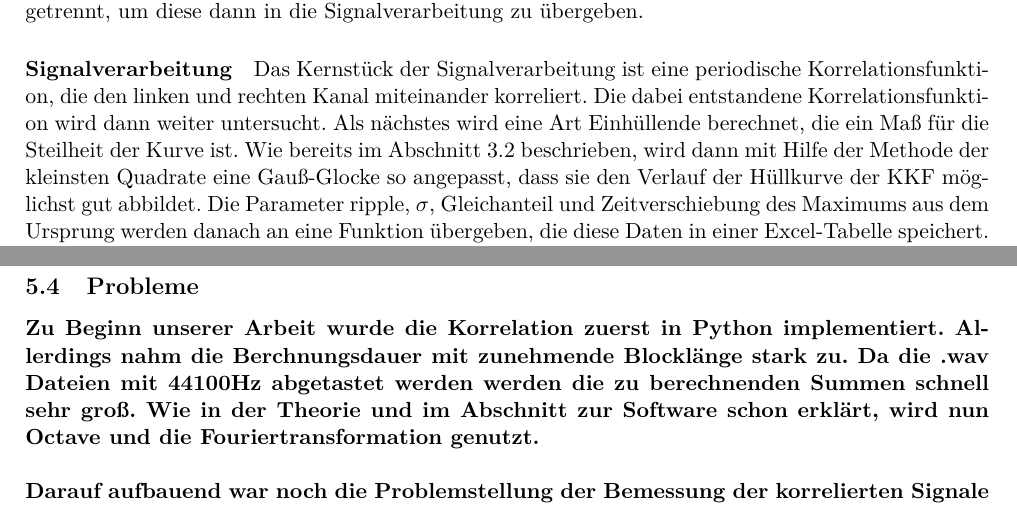
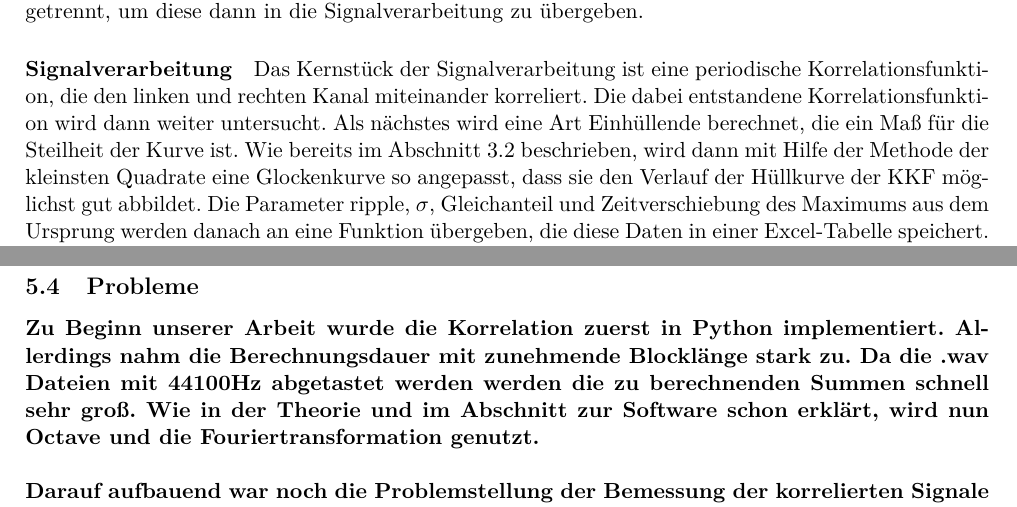
Before and after one commit to orgarten/Hauptseminar, a LaTeX document (Beleg/Beleg_noCD.tex, which reads Beleg/programm.tex): two parts of pages 10 and 13 of 19, joined at a grey line, cut so that both start at the same text. Compiled offline with pdfLaTeX.

Commit message:
Gauß-Kurve -> Glockenkurve

```diff
--- a/Beleg/programm.tex
+++ b/Beleg/programm.tex
@@ -3,7 +3,7 @@ Das Programm ist in 3 funktionale Teile gegliedert. Dazu zählt das Einlesen der
 \paragraph{Einlesen der Audiodaten}
 Die Audiodateien liegen im WAV-Format als Stereoaufnahme vor. Zunächst wird eine Liste mit allen Dateien in einem bestimmten Ordner erstellt, damit die Dateien nacheinander eingelesen werden können. Im nächsten Schritt werden die beiden Kanäle voneinander getrennt, um diese dann in die Signalverarbeitung zu übergeben.
 \paragraph{Signalverarbeitung}
-Das Kernstück der Signalverarbeitung ist eine periodische Korrelationsfunktion, die den linken und rechten Kanal miteinander korreliert. Die dabei entstandene Korrelationsfunktion wird dann weiter untersucht. Als nächstes wird eine Art Einhüllende berechnet, die ein Maß für die Steilheit der Kurve ist. Wie bereits im Abschnitt 3.2 beschrieben, wird dann mit Hilfe der Methode der kleinsten Quadrate eine Gauß-Glocke so angepasst, dass sie den Verlauf der Hüllkurve der KKF möglichst gut abbildet. Die Parameter ripple, $\sigma$, Gleichanteil und Zeitverschiebung des Maximums aus dem Ursprung werden danach an eine Funktion übergeben, die diese Daten in einer Excel-Tabelle speichert.
+Das Kernstück der Signalverarbeitung ist eine periodische Korrelationsfunktion, die den linken und rechten Kanal miteinander korreliert. Die dabei entstandene Korrelationsfunktion wird dann weiter untersucht. Als nächstes wird eine Art Einhüllende berechnet, die ein Maß für die Steilheit der Kurve ist. Wie bereits im Abschnitt 3.2 beschrieben, wird dann mit Hilfe der Methode der kleinsten Quadrate eine Glockenkurve so angepasst, dass sie den Verlauf der Hüllkurve der KKF möglichst gut abbildet. Die Parameter ripple, $\sigma$, Gleichanteil und Zeitverschiebung des Maximums aus dem Ursprung werden danach an eine Funktion übergeben, die diese Daten in einer Excel-Tabelle speichert.
 Der Signalverarbeitungsteil hat auch die Möglichkeit aus einer Datei verschieden viele Abschnitte mit unterschiedlichen Längen zu korrelieren. Damit kann man aus relativ wenigen aufgenommen Signalen relativ viele Signal-Abschnitte gewinnen, die der Korrelation zugeführt werden.
 \paragraph{Speicherung}
 Die Speicherung der Daten erfolgt in einer Excel-Datei. Nach jedem Korrelationsdurchgang werden die berechneten Werte einer Matrix hinzugefügt. Dabei wird zu erst der Dateiname des Samples und alles dazugehörigen Werte gespeichert. Desweiteren wird die Zeitdauer des Ausschnitts, sowie die Sampling-Rate gespeichert.
@@ -64,2 +64,2 @@ Innerhalb der Funktion $analysis$ werden nun einige Funktionen zur eigentlichen
 \subsection{Probleme}
-Zu Beginn unserer Arbeit wurde die Korrelation zuerst in Python implementiert. Allerdings nahm die Berchnungsdauer mit zunehmende Blocklänge stark zu. Da die .wav Dateien mit 44100Hz abgetastet werden werden die zu berechnenden Summen schnell sehr groß. Wie in der Theorie und im Abschnitt zur Software schon erklärt, wird nun Octave und die Fouriertransformation genutzt. \\\\Darauf aufbauend war noch die Problemstellung der Bemessung der korrelierten Signale zu lösen. Dabei mussten Maßzahlen entstehen, die viele verschiedene Faktoren beachteten und möglichst gute Aussagen über ,,Peakyness'' und Streuung der KKF trafen. Die Idee war einen Fit mit einer Funktion wie der Gauß-Kurve, die als Parameter schon eine Verteilung beinhaltet. Allerdings ist die KKF nach der Berechnung sehr ,,eckig'' und weißt viele Nullstellen auf. Um den Fit nicht durch diese Eigenschaften verzerren zu lassen, wird die KKF durch einen Tiefpass gefiltert. Auf die geglättete Kurve angewendet, ist die angewendete Regression aussagekräftiger.
+Zu Beginn unserer Arbeit wurde die Korrelation zuerst in Python implementiert. Allerdings nahm die Berechnungsdauer mit zunehmende Blocklänge stark zu. Da die .wav Dateien mit 44100Hz abgetastet werden werden die zu berechnenden Summen schnell sehr groß. Wie in der Theorie und im Abschnitt zur Software schon erklärt, wird nun Octave und die Fouriertransformation genutzt. \\\\Darauf aufbauend war noch die Problemstellung der Bemessung der korrelierten Signale zu lösen. Dabei mussten Maßzahlen entstehen, die viele verschiedene Faktoren beachteten und möglichst gute Aussagen über ,,Peakyness'' und Streuung der KKF trafen. Die Idee war einen Fit mit einer Funktion wie der Gauß-Kurve, die als Parameter schon eine Verteilung beinhaltet. Allerdings ist die KKF nach der Berechnung sehr ,,eckig'' und weißt viele Nullstellen auf. Um den Fit nicht durch diese Eigenschaften verzerren zu lassen, wird die KKF durch einen Tiefpass gefiltert. Auf die geglättete Kurve angewendet, ist die angewendete Regression aussagekräftiger.
```
Also changed, not shown: Beleg/programm.tex (2 more changed lines).
